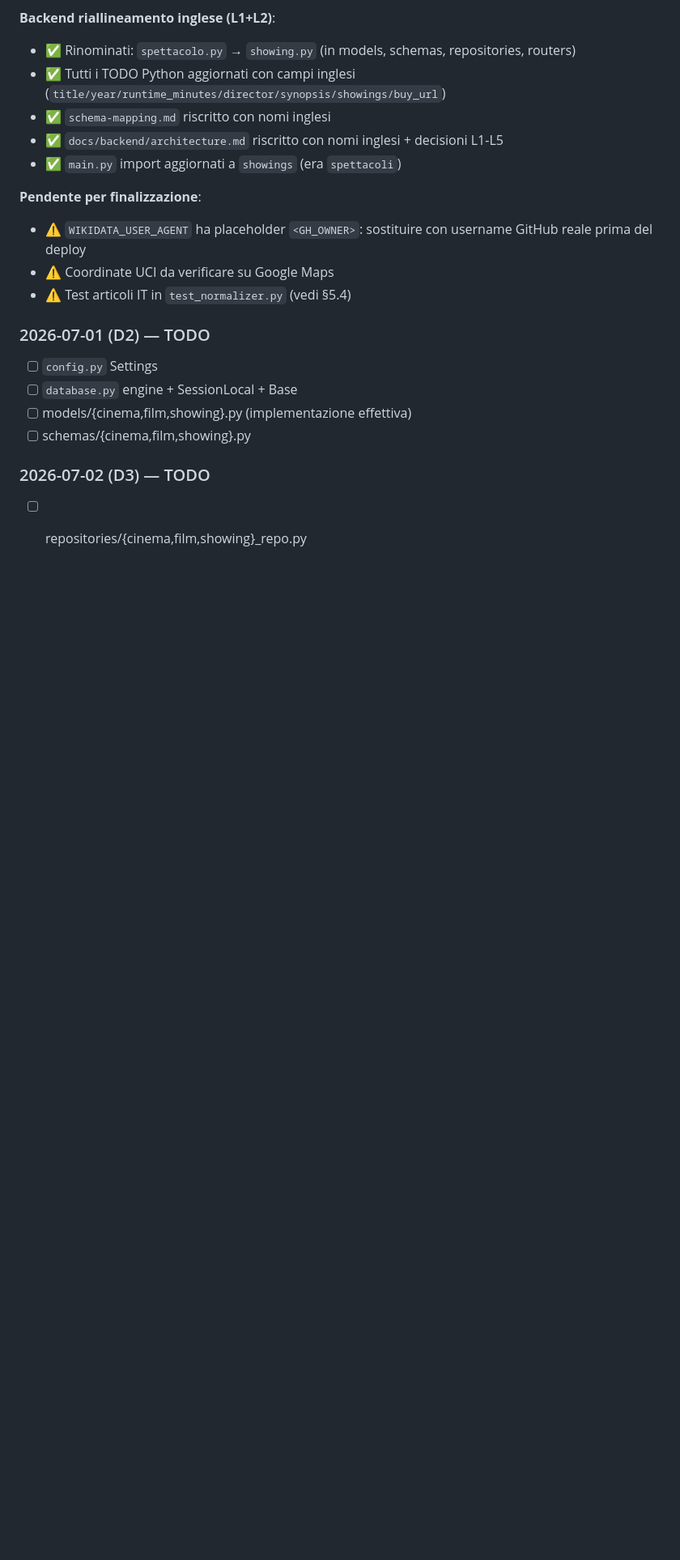
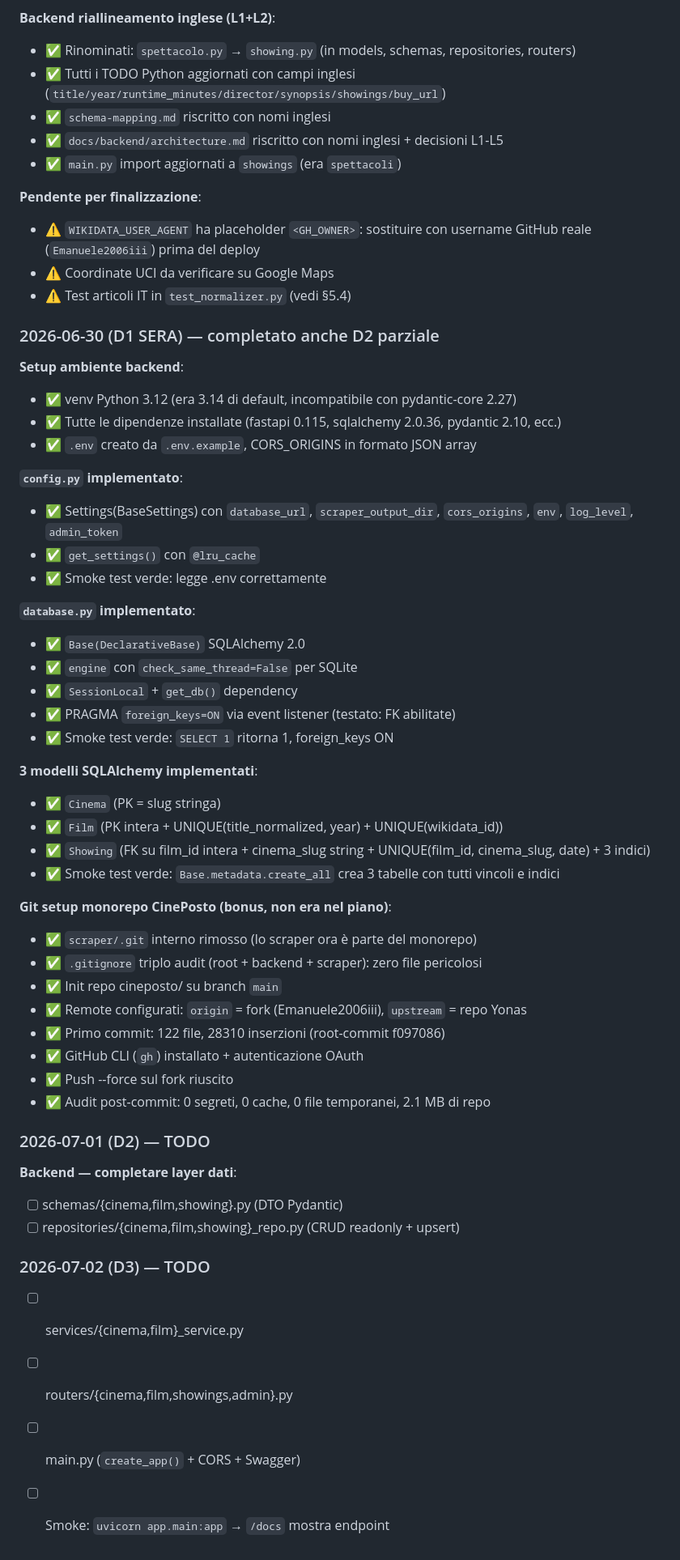
Before and after one commit to Emanuele2006iii/CinePosto, a Markdown page: docs/PIANO-CONSEGNA-14LUGLIO.md, the part around the change. Shown at 81% size. Drawn GitHub-style; blank space fills up the shorter version.

Commit message:
feat(backend): implementati config.py, database.py, 3 modelli SQLAlchemy
  - config.py: Settings(BaseSettings) con get_settings() + @lru_cache
  - database.py: Base SQLAlchemy 2.0, engine SQLite, SessionLocal, get_db(), PRAGMA foreign_keys=ON
  - models/cinema.py: PK slug stringa
  - models/film.py: PK intera + UNIQUE(title_normalized, year)
  - models/showing.py: FK su Film + Cinema + UNIQUE dedup + 3 indici
  - docs: aggiornato status backend/architecture.md, backend/README.md, PIANO-CONSEGNA-14LUGLIO.md
  - Smoke test verdi: tabelle create con vincoli/indici corretti, foreign_keys ON

```diff
--- a/docs/PIANO-CONSEGNA-14LUGLIO.md
+++ b/docs/PIANO-CONSEGNA-14LUGLIO.md
@@ -366,15 +366,53 @@ Funziona per la demo, NON è una soluzione duratura.
 - ✅ `main.py` import aggiornati a `showings` (era `spettacoli`)
 
 **Pendente per finalizzazione**:
-- ⚠️ `WIKIDATA_USER_AGENT` ha placeholder `<GH_OWNER>`: sostituire con username GitHub reale prima del deploy
+- ⚠️ `WIKIDATA_USER_AGENT` ha placeholder `<GH_OWNER>`: sostituire con username GitHub reale (`Emanuele2006iii`) prima del deploy
 - ⚠️ Coordinate UCI da verificare su Google Maps
 - ⚠️ Test articoli IT in `test_normalizer.py` (vedi §5.4)
 
+### 2026-06-30 (D1 SERA) — completato anche D2 parziale
+
+**Setup ambiente backend**:
+- ✅ venv Python 3.12 (era 3.14 di default, incompatibile con pydantic-core 2.27)
+- ✅ Tutte le dipendenze installate (fastapi 0.115, sqlalchemy 2.0.36, pydantic 2.10, ecc.)
+- ✅ `.env` creato da `.env.example`, CORS_ORIGINS in formato JSON array
+
+**`config.py` implementato**:
+- ✅ Settings(BaseSettings) con `database_url`, `scraper_output_dir`, `cors_origins`, `env`, `log_level`, `admin_token`
+- ✅ `get_settings()` con `@lru_cache`
+- ✅ Smoke test verde: legge .env correttamente
+
+**`database.py` implementato**:
+- ✅ `Base(DeclarativeBase)` SQLAlchemy 2.0
+- ✅ `engine` con `check_same_thread=False` per SQLite
+- ✅ `SessionLocal` + `get_db()` dependency
+- ✅ PRAGMA `foreign_keys=ON` via event listener (testato: FK abilitate)
+- ✅ Smoke test verde: `SELECT 1` ritorna 1, foreign_keys ON
+
+**3 modelli SQLAlchemy implementati**:
+- ✅ `Cinema` (PK = slug stringa)
+- ✅ `Film` (PK intera + UNIQUE(title_normalized, year) + UNIQUE(wikidata_id))
+- ✅ `Showing` (FK su film_id intera + cinema_slug string + UNIQUE(film_id, cinema_slug, date) + 3 indici)
+- ✅ Smoke test verde: `Base.metadata.create_all` crea 3 tabelle con tutti vincoli e indici
+
+**Git setup monorepo CinePosto (bonus, non era nel piano)**:
+- ✅ `scraper/.git` interno rimosso (lo scraper ora è parte del monorepo)
+- ✅ `.gitignore` triplo audit (root + backend + scraper): zero file pericolosi
+- ✅ Init repo cineposto/ su branch `main`
+- ✅ Remote configurati: `origin` = fork (Emanuele2006iii), `upstream` = repo Yonas
+- ✅ Primo commit: 122 file, 28310 inserzioni (root-commit f097086)
+- ✅ GitHub CLI (`gh`) installato + autenticazione OAuth
+- ✅ Push --force sul fork riuscito
+- ✅ Audit post-commit: 0 segreti, 0 cache, 0 file temporanei, 2.1 MB di repo
+
 ### 2026-07-01 (D2) — TODO
-- [ ] `config.py` Settings
-- [ ] `database.py` engine + SessionLocal + Base
-- [ ] models/{cinema,film,showing}.py (implementazione effettiva)
-- [ ] schemas/{cinema,film,showing}.py
+
+**Backend — completare layer dati**:
+- [ ] schemas/{cinema,film,showing}.py (DTO Pydantic)
+- [ ] repositories/{cinema,film,showing}_repo.py (CRUD readonly + upsert)
 
 ### 2026-07-02 (D3) — TODO
-- [ ] repositories/{cinema,film,showing}_repo.py
+- [ ] services/{cinema,film}_service.py
+- [ ] routers/{cinema,film,showings,admin}.py
+- [ ] main.py (`create_app()` + CORS + Swagger)
+- [ ] Smoke: `uvicorn app.main:app` → `/docs` mostra endpoint
```
Also changed, not shown: backend/README.md (+8 -7 lines), docs/backend/architecture.md (+5 -2 lines).
